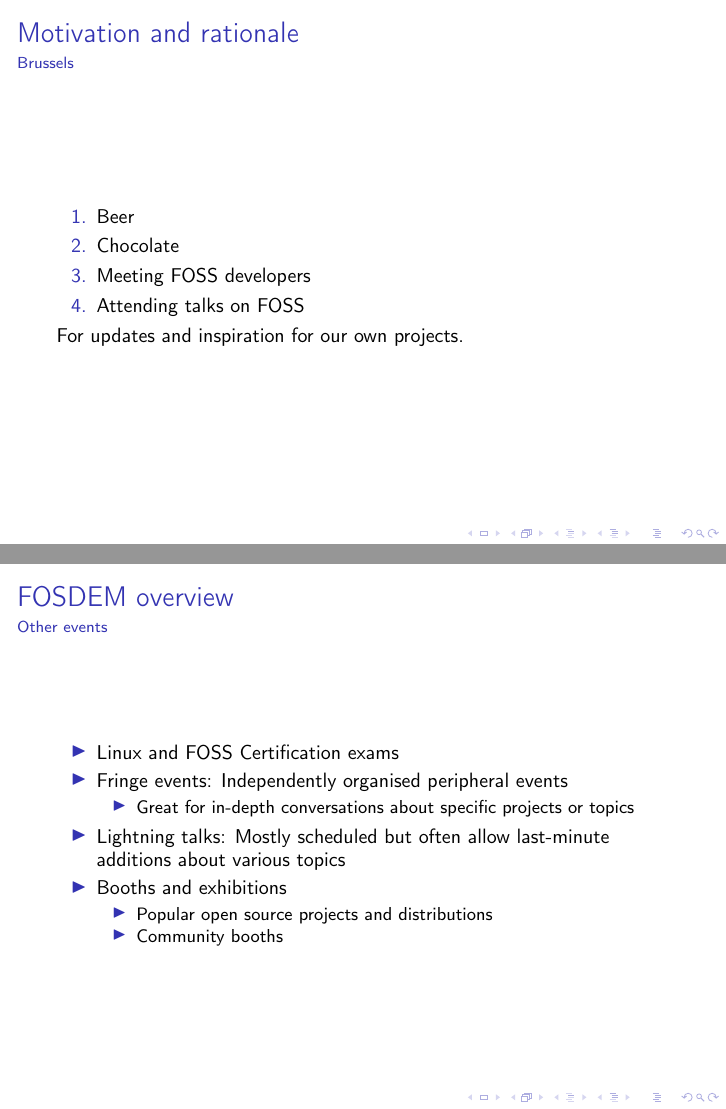
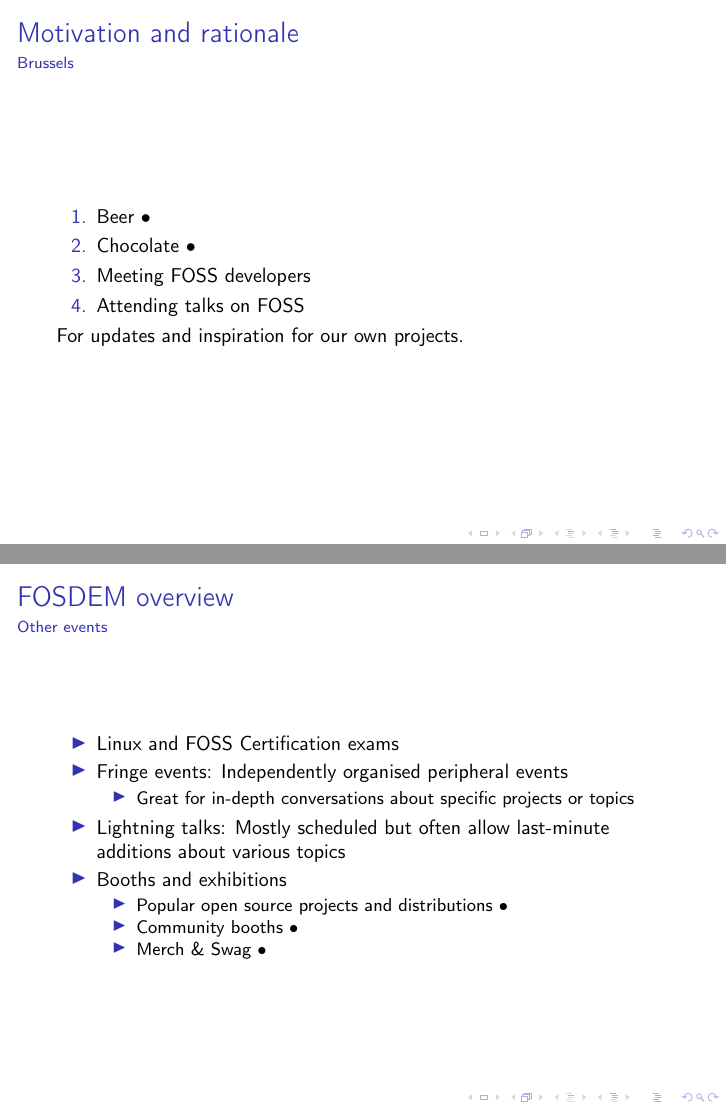
Before and after one commit to G-Node/CNS-talk-2018-03-05, LaTeX slides (slideshow.tex): pages 4 and 7 of 8, joined at a grey line. Compiled offline with pdfLaTeX.

Commit message:
Linking photos

```diff
--- a/slideshow.tex
+++ b/slideshow.tex
@@ -50,8 +50,8 @@
 
 \begin{frame}{Motivation and rationale}{Brussels}
     \begin{enumerate}
-        \item Beer
-        \item Chocolate
+        \item \href{run:./photos/beer.jpg}{Beer $\bullet$}
+        \item \href{run:./photos/chocoballs.jpg}{Chocolate $\bullet$}
         \item Meeting FOSS developers
         \item Attending talks on FOSS
     \end{enumerate}
@@ -97,8 +97,9 @@
         \item Lightning talks: Mostly scheduled but often allow last-minute additions about various topics
         \item Booths and exhibitions
         \begin{itemize}
-            \item Popular open source projects and distributions
-            \item Community booths
+            \item \href{run:./photos/stickers.jpg}{Popular open source projects and distributions $\bullet$}
+            \item \href{run:./photos/booths.jpg}{Community booths $\bullet$}
+            \item \href{run:./photos/merch.jpg}{Merch \& Swag $\bullet$}
         \end{itemize}
     \end{itemize}
 \end{frame}
```
Also changed, not shown: photos/beer.jpg (added), photos/booths.jpg (added), photos/chocoballs.jpg (added), photos/collab.jpg (added), photos/go-devroom-queue.jpg (added), photos/merch.jpg (added), photos/python-talk.jpg (added), slideshow.tex (6 more changed lines), 1 other file.
